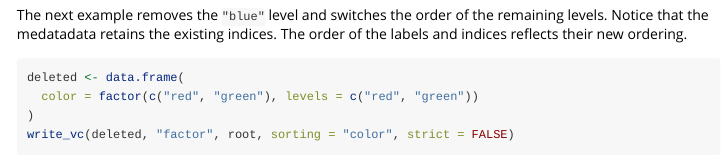
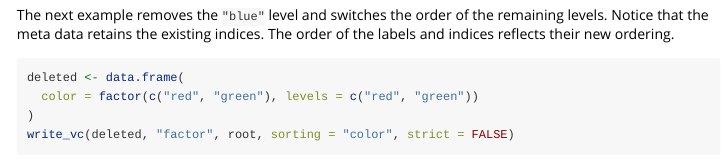
Before and after one commit to ropensci/git2rdata, an R Markdown document (vignettes/version_control.Rmd): the page in a window 1100 px wide, from 5400 px down. Rendered offline with R 4.5, knitr and Pandoc, with nearby package versions; some code elsewhere in the file could not run offline; long lines of code are wrapped.

Commit message:
fix typo

````diff
--- a/vignettes/version_control.Rmd
+++ b/vignettes/version_control.Rmd
@@ -242,7 +242,7 @@ print_file("factor.yml", root)
 ```
 
 The next example removes the `"blue"` level and switches the order of the remaining levels.
-Notice that the medatadata retains the existing indices.
+Notice that the meta data retains the existing indices.
 The order of the labels and indices reflects their new ordering.
 
 ```{r factor_deleted}
````
